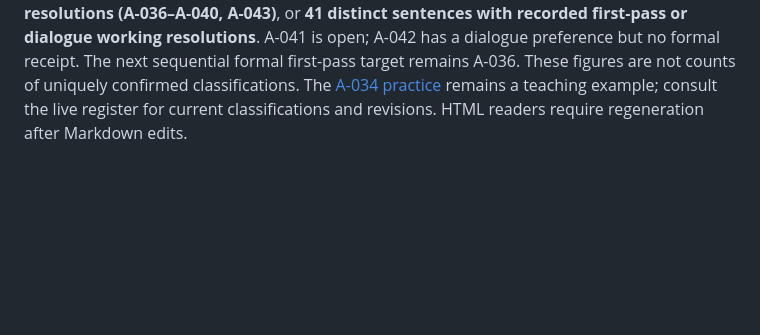
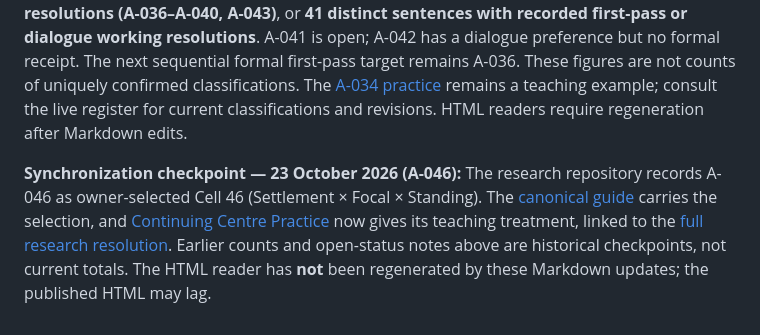
Before and after one commit to TitanicParker/how-to-do-it, a Markdown page: README.md, the part around the change. Drawn GitHub-style; blank space fills up the shorter version.

Commit message:
Record A-046 cross-repository teaching synchronization checkpoint

```diff
--- a/README.md
+++ b/README.md
@@ -28,3 +28,6 @@ The teaching materials grow alongside the Everything Fresh investigations. Work
 Edit the Markdown sources, then run `python3 scripts/build_readers.py` from the repository root with Pandoc installed. Commit the regenerated HTML alongside its sources. GitHub Pages serves the static files from `main` at the repository root. Markdown edits alone do not rebuild the readers; there is no background synchronisation.
 
 **Current research checkpoint (23 October 2026):** The [canonical growing guide](Canonical_Resolution_Method.md) now includes the 22 October dialogue revisions and receipts indexed in [Everything Fresh's live register](https://github.com/TitanicParker/everything-fresh/blob/main/laboratory/RESOLUTION_REGISTER.md). There are **35 formal first-pass investigations (A-001–A-035)** and **six additional dialogue working resolutions (A-036–A-040, A-043)**, or **41 distinct sentences with recorded first-pass or dialogue working resolutions**. A-041 is open; A-042 has a dialogue preference but no formal receipt. The next sequential formal first-pass target remains A-036. These figures are not counts of uniquely confirmed classifications. The [A-034 practice](continuing-practice.html#a-034-one-door-four-meanings-find-the-three-axes-together) remains a teaching example; consult the live register for current classifications and revisions. HTML readers require regeneration after Markdown edits.
+
+
+**Synchronization checkpoint — 23 October 2026 (A-046):** The research repository records A-046 as owner-selected Cell 46 (Settlement × Focal × Standing). The [canonical guide](Canonical_Resolution_Method.md) carries the selection, and [Continuing Centre Practice](Continuing_Centre_Practice.md#a-046--an-established-method-is-not-a-newly-reached-verdict) now gives its teaching treatment, linked to the [full research resolution](https://github.com/TitanicParker/everything-fresh/blob/main/laboratory/resolutions/A-046-dialogue-2026-10-23.md). Earlier counts and open-status notes above are historical checkpoints, not current totals. The HTML reader has **not** been regenerated by these Markdown updates; the published HTML may lag.
```
